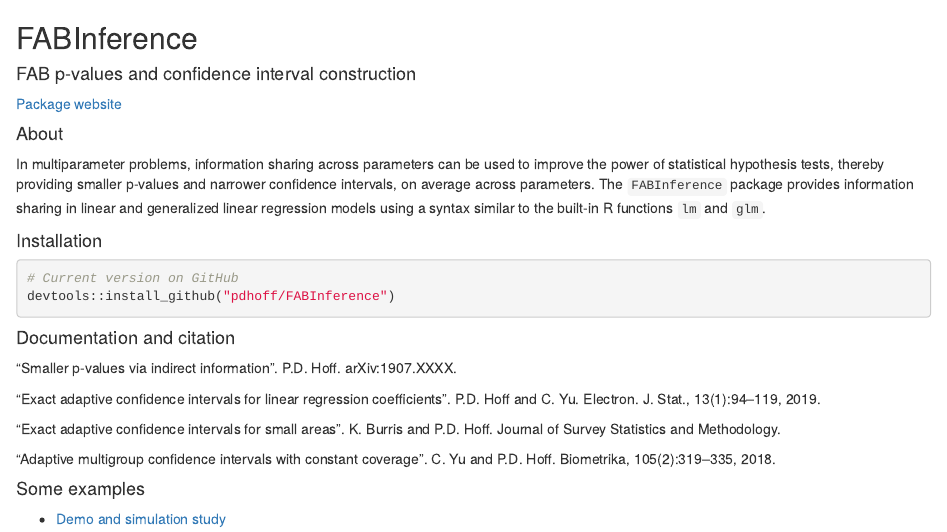
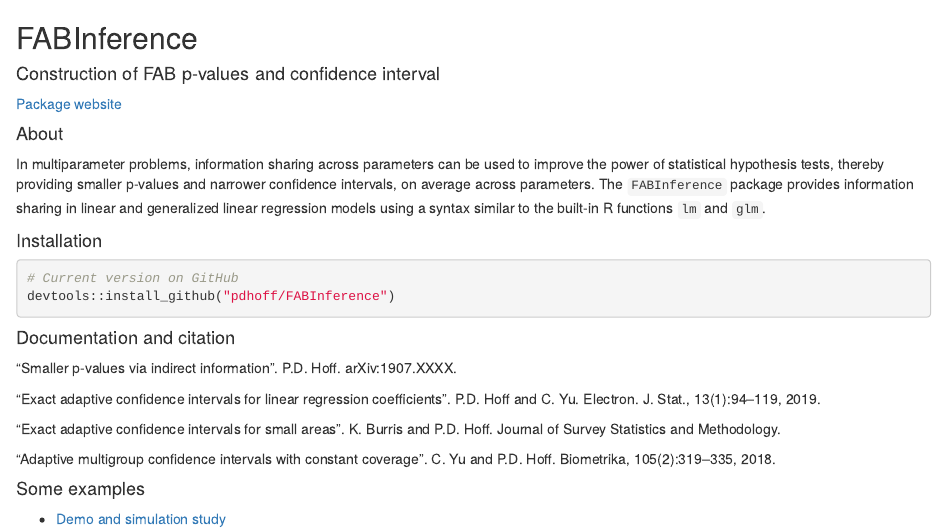
Before and after one commit to pdhoff/FABInference, an R Markdown document (README.Rmd): the page in a window 1100 px wide, from its top. Rendered offline with R 4.5, knitr and Pandoc, with nearby package versions.

Commit message:
Github pages seems broken

```diff
--- a/README.Rmd
+++ b/README.Rmd
@@ -1,7 +1,6 @@
 ## FABInference
 
-#### FAB p-values and confidence interval construction
-
+#### Construction of FAB p-values and confidence interval
 
 
 [Package website](https://pdhoff.github.io/FABInference/)
@@ -40,4 +39,4 @@
 
 #### Some examples
 
-* [Demo and simulation study](articles/simulation.html)
+* [Demo and simulation study](articles/simstudy.html)
```
Also changed, not shown: 1 other file.
